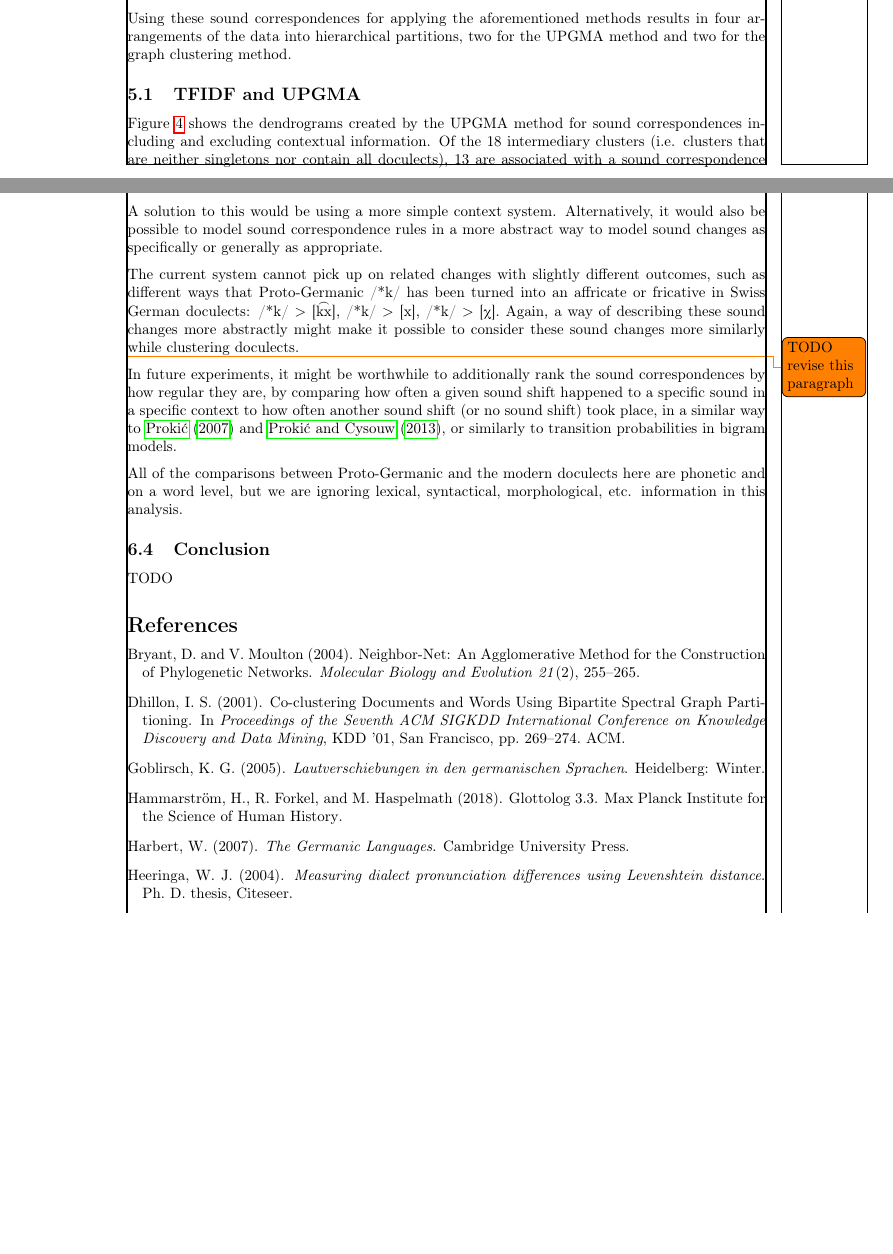
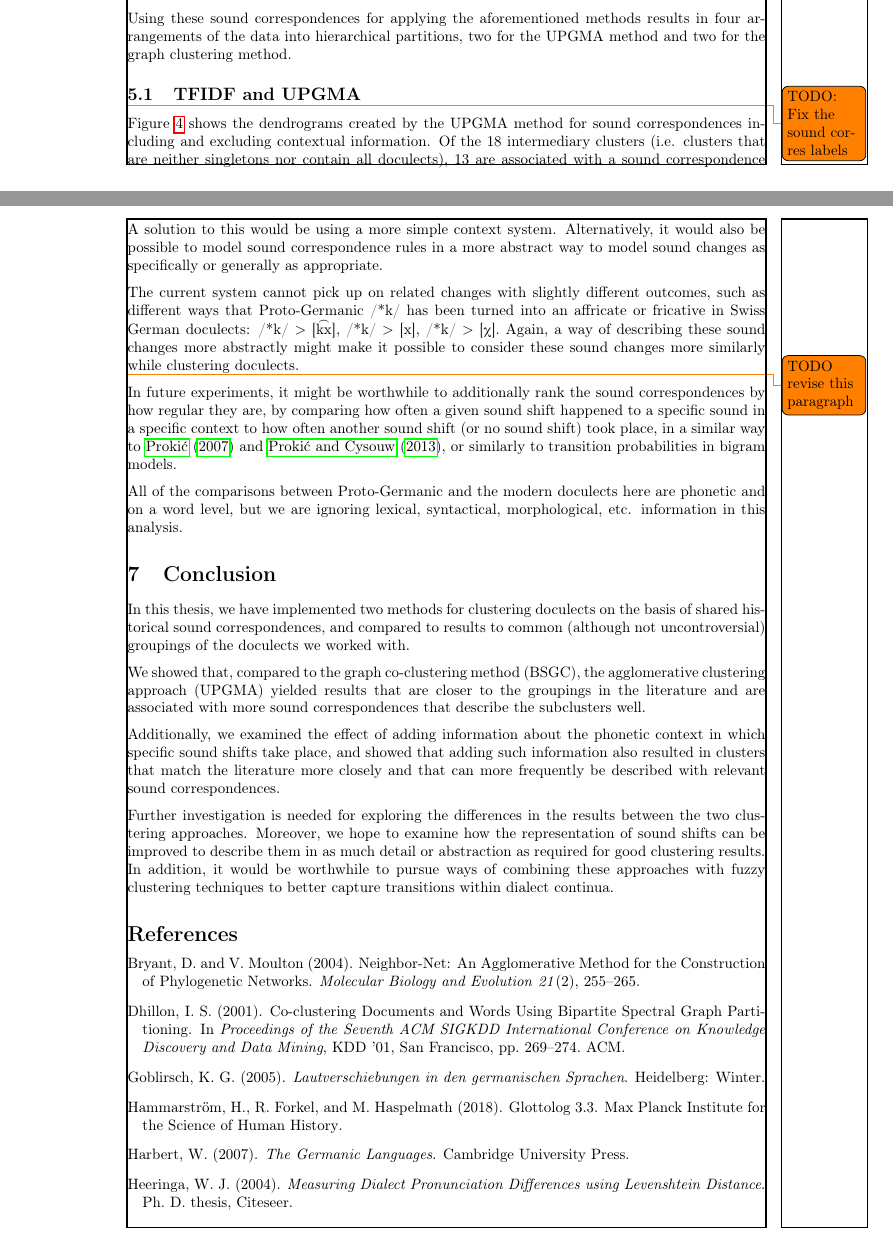
Before and after one commit to verenablaschke/dialect-clustering, a LaTeX document (doc/main.tex): two parts of pages 15 and 24 of 26, joined at a grey line, cut so that both start at the same text, the shorter picture padded with empty space. Compiled offline with pdfLaTeX.

Commit message:
Conclusion

```diff
--- a/doc/main.tex
+++ b/doc/main.tex
@@ -962,6 +962,7 @@ two for the UPGMA method and two for the graph clustering method.
 
 \subsection{TFIDF and UPGMA}
 
+\todo{TODO: Fix the sound corres labels}
 Figure~\ref{fig:tfidf-dendrograms} shows the dendrograms
 created by the UPGMA method for sound correspondences
 including and excluding contextual information.
@@ -1407,9 +1409,34 @@ here are phonetic
 and on a word level, but we are ignoring
 lexical, syntactical, morphological, etc. information in this analysis.
 
-\subsection{Conclusion} % or section
+\section{Conclusion} % or section
 
-TODO
+In this thesis, we have implemented two methods
+for clustering doculects on the basis of shared
+historical sound correspondences,
+and compared to results to common (although not uncontroversial)
+groupings of the doculects we worked with.
+
+We showed that, compared to the graph co-clustering method (BSGC),
+the agglomerative clustering approach (UPGMA)
+yielded results that are closer to the groupings in the literature
+and are associated with more sound correspondences that
+describe the subclusters well.
+
+Additionally, we examined the effect of adding information about
+the phonetic context in which specific sound shifts take place,
+and showed that adding such information also resulted in
+clusters that match the literature more closely and that
+can more frequently be described with relevant sound correspondences.
+
+Further investigation is needed for exploring the
+differences in the results between the two clustering approaches.
+Moreover, we hope to examine how the representation of
+sound shifts can be improved to describe them in
+as much detail or abstraction as required for good clustering results.
+In addition, it would be worthwhile to pursue ways
+of combining these approaches with fuzzy clustering techniques
+to better capture transitions within dialect continua.
 
 % \newpage
 \bibliographystyle{chicago}
```
Also changed, not shown: doc/lib.bib (+17 -18 lines), doc/main.tex (5 more changed lines).
